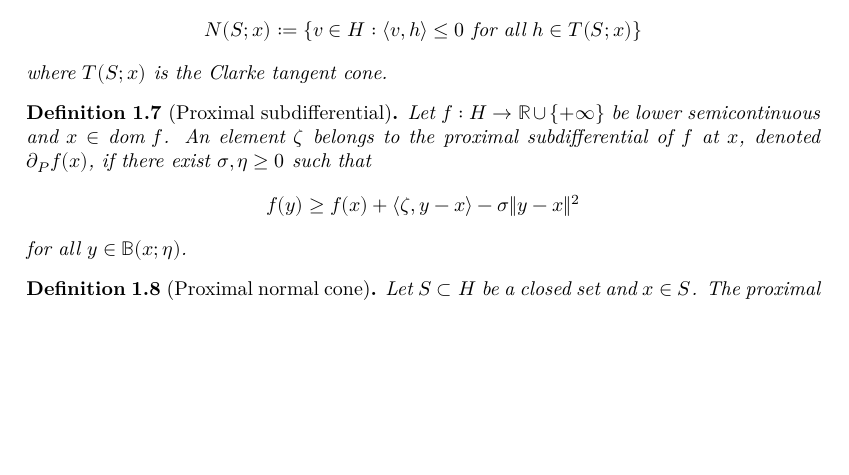
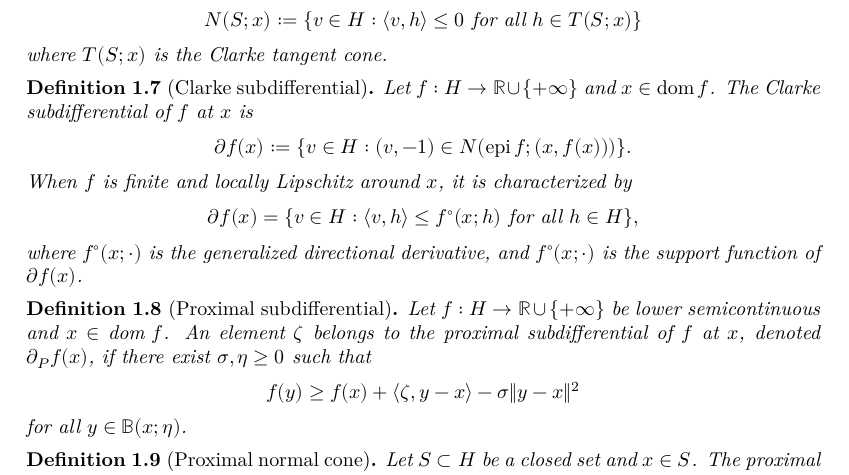
Before and after one commit to gabrielortegaproyectos/Moreau-Sweeping-Process, a LaTeX document (blueprint/src/print.tex, which reads blueprint/src/chapter/preliminaries.tex): part of page 4 of 13, cut so that both start at the same text, the shorter picture padded with empty space. Compiled offline with XeLaTeX.

Commit message:
docs: add support dependency to Clarke subdifferential

```diff
--- a/blueprint/src/chapter/preliminaries.tex
+++ b/blueprint/src/chapter/preliminaries.tex
@@ -55,6 +55,16 @@ A vector $h \in H$ belongs to the Clarke tangent cone $T(S; x)$ when for every s
 The Clarke normal cone to $S$ at $x \in S$ is defined as
 $$N(S; x) := \{ v \in H : \langle v, h \rangle \le 0 \text{ for all } h \in T(S; x) \}$$
 where $T(S; x)$ is the Clarke tangent cone.
+\end{definition}
+
+\begin{definition}[Clarke subdifferential]
+\label{def:clarke_subdifferential}
+\uses{def:clarke_normal_cone,def:support}
+Let $f : H \to \mathbb{R} \cup \{+\infty\}$ and $x \in \operatorname{dom} f$. The Clarke subdifferential of $f$ at $x$ is
+$$\partial f(x) := \{ v \in H : (v,-1) \in N(\operatorname{epi} f; (x,f(x))) \}.$$
+When $f$ is finite and locally Lipschitz around $x$, it is characterized by
+$$\partial f(x)=\{v\in H:\langle v,h\rangle\le f^{\circ}(x;h)\ \text{for all }h\in H\},$$
+where $f^{\circ}(x;\cdot)$ is the generalized directional derivative, and $f^{\circ}(x;\cdot)$ is the support function of $\partial f(x)$.
 \end{definition}
 
 \begin{definition}[Proximal subdifferential]
```
